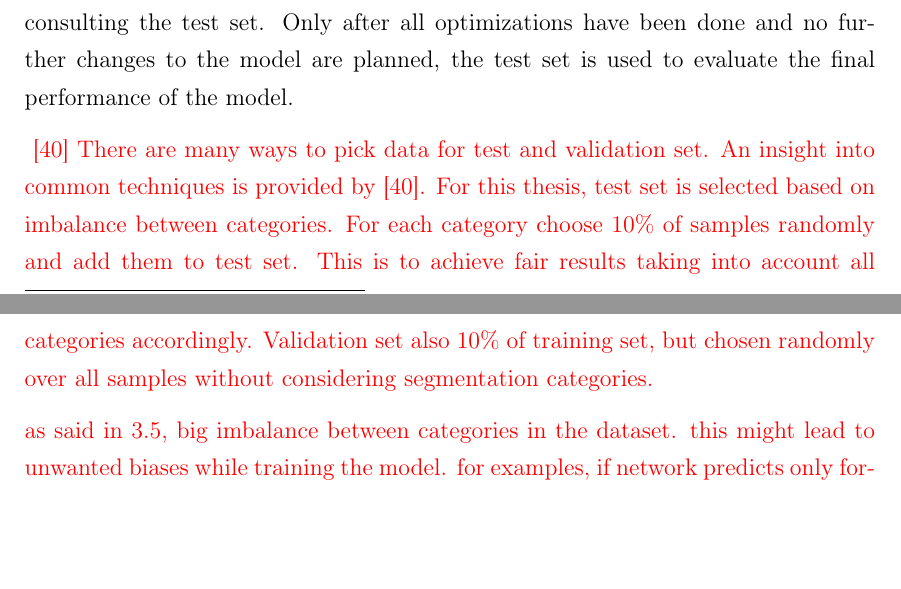
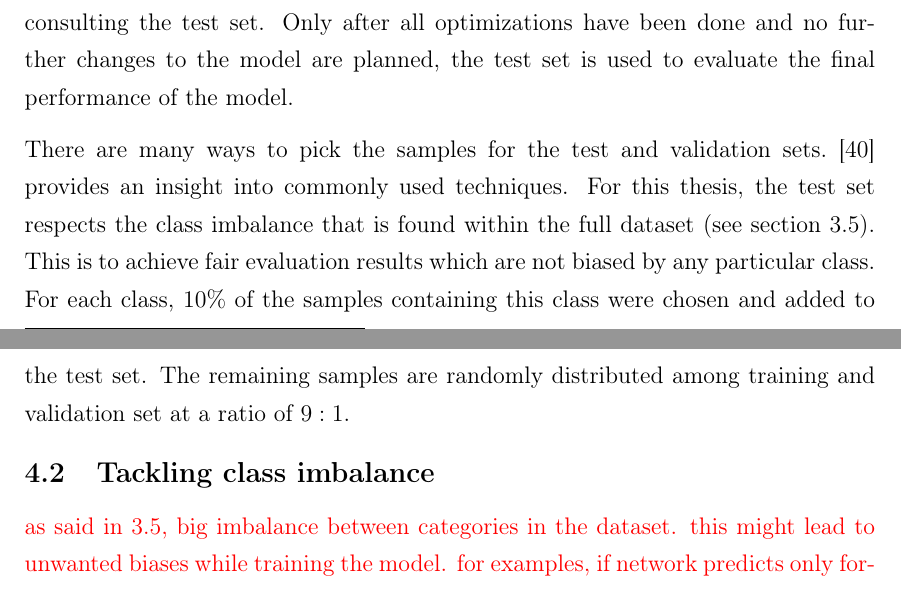
Before and after one commit to karstenkoehler/semantic-segmentation-master-thesis, a LaTeX thesis (latex/thesis.tex, which reads latex/content/area_segmentation.tex): two parts of pages 36 and 37 of 53, joined at a grey line, cut so that both start at the same text, the shorter picture padded with empty space. Compiled offline with pdfLaTeX.

Commit message:
latex: train/test split

```diff
--- a/latex/content/area_segmentation.tex
+++ b/latex/content/area_segmentation.tex
@@ -12,10 +12,11 @@ Since the goal is to have a model that is able to generalize, it is recommended
 
 The test set should only be used to evaluate the performance, but not decide on hyperparameters or architecture of the model. Otherwise, the model may become too closely aligned with the test set, i.~e. it is no longer possible to evaluate the generalization ability of the model with it. For such decisions another split of the training set is made, which is then called \emph{validation set}~\cite[p.~119]{DLbook16}. This set is used to estimate the generalization error during training and optimization without consulting the test set. Only after all optimizations have been done and no further changes to the model are planned, the test set is used to evaluate the final performance of the model.
 
+There are many ways to pick the samples for the test and validation sets. \cite{val_split18} provides an insight into commonly used techniques. For this thesis, the test set respects the class imbalance that is found within the full dataset (see section~\ref{sec:dataset_considerations}). This is to achieve fair evaluation results which are not biased by any particular class. For each class, $10\%$ of the samples containing this class were chosen and added to the test set. The remaining samples are randomly distributed among training and validation set at a ratio of $9:1$.
+
+\subsection{Tackling class imbalance}
+\label{sec:class_imbalance}
 \WIP{
-\cite{val_split18}
-There are many ways to pick data for test and validation set. An insight into common techniques is provided by \cite{val_split18}. For this thesis, test set is selected based on imbalance between categories. For each category choose $10\%$ of samples randomly and add them to test set. This is to achieve fair results taking into account all categories accordingly. Validation set also $10\%$ of training set, but chosen randomly over all samples without considering segmentation categories.
-
 as said in \ref{sec:dataset_considerations}, big imbalance between categories in the dataset. this might lead to unwanted biases while training the model. for examples, if network predicts only forest all the time, accuracy would be around $65\%$ measured over entire dataset. plain number is not too bad, but obviously segmentation predictions would be useless.
 
 there are some techniques to tackle those issues. one approach is to add class weights for calculating the loss function. by doing that, incorrect predictions for some classes can be punished more than others. this will result in the model being optimized in a different way, reducing the predictions for the over-represented classes. However, this was not found to work great with given dataset. all experiments had the models end up to only predict a single class for every pixel.
```
